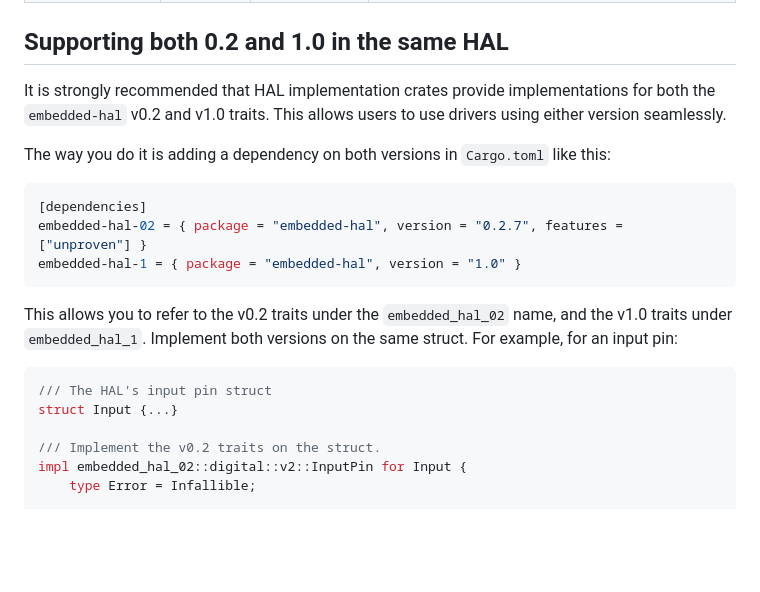
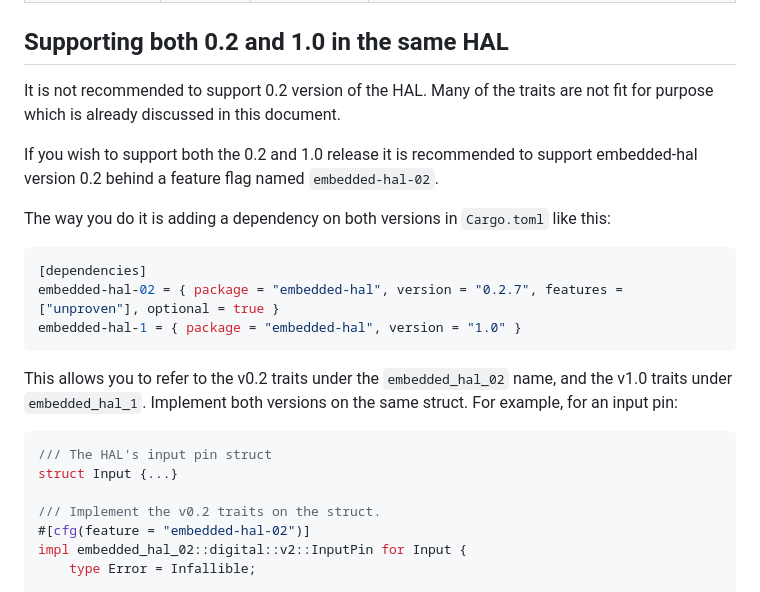
Before and after one commit to rust-embedded/embedded-hal, a Markdown page: docs/migrating-from-0.2-to-1.0.md, the part around the change. Rendered like a GitHub page; blank space fills up the shorter version.

Commit message:
Don't recommend eh0.2

````diff
--- a/docs/migrating-from-0.2-to-1.0.md
+++ b/docs/migrating-from-0.2-to-1.0.md
@@ -470,14 +470,15 @@ Here is the full listing of crates:
 
 ## Supporting both 0.2 and 1.0 in the same HAL
 
-It is strongly recommended that HAL implementation crates provide implementations for both the `embedded-hal` v0.2 and v1.0 traits.
-This allows users to use drivers using either version seamlessly.
+It is not recommended to support 0.2 version of the HAL. Many of the traits are not fit for purpose which is already discussed in this document.
+
+If you wish to support both the 0.2 and 1.0 release it is recommended to support embedded-hal version 0.2 behind a feature flag named `embedded-hal-02`.
 
 The way you do it is adding a dependency on both versions in `Cargo.toml` like this:
 
 ```toml
 [dependencies]
-embedded-hal-02 = { package = "embedded-hal", version = "0.2.7", features = ["unproven"] }
+embedded-hal-02 = { package = "embedded-hal", version = "0.2.7", features = ["unproven"], optional = true }
 embedded-hal-1 = { package = "embedded-hal", version = "1.0" }
 ```
 
@@ -489,6 +490,7 @@ This allows you to refer to the v0.2 traits under the `embedded_hal_02` name, an
 struct Input {...}
 
 /// Implement the v0.2 traits on the struct.
+#[cfg(feature = "embedded-hal-02")]
 impl embedded_hal_02::digital::v2::InputPin for Input {
     type Error = Infallible;
 
````
